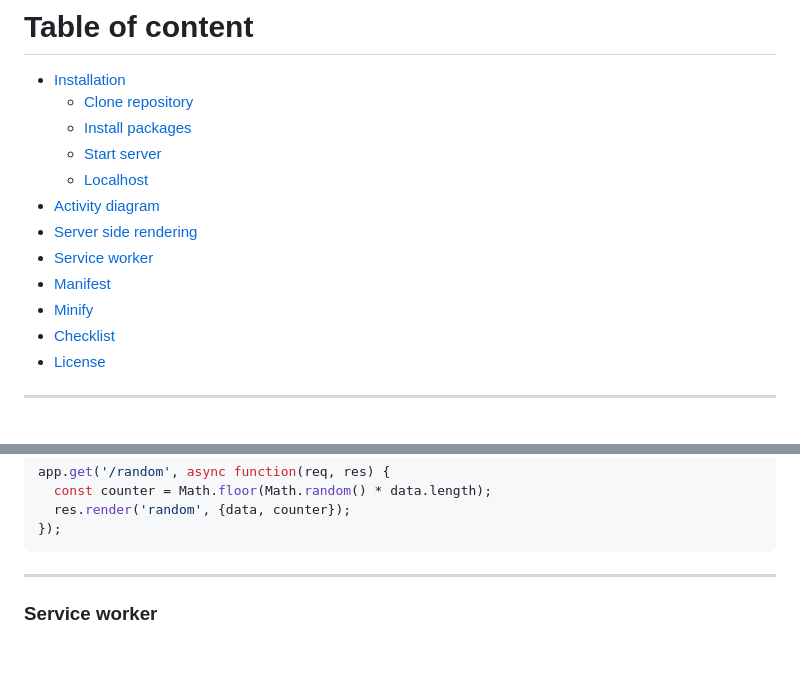
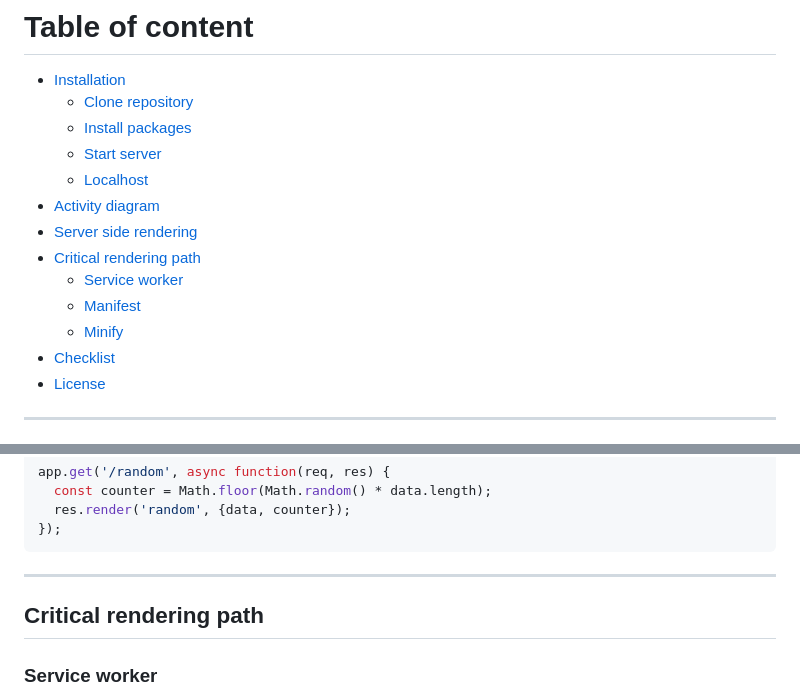
Before and after one commit to DragonSake/progressive-web-apps-2223, a Markdown page: README.md, 2 parts joined by grey strips. GitHub-like rendering; blank space fills up the shorter version.

````diff
--- a/README.md
+++ b/README.md
@@ -16,9 +16,10 @@ Live demo: https://pwa.dragonsake.repl.co/
    + [Localhost](#localhost)
 * [Activity diagram](#activity-diagram)
 * [Server side rendering](#server-side-rendering)
-* [Service worker](#service-worker)
-* [Manifest](#manifest)
-* [Minify](#minify)
+* [Critical rendering path](#critical-rendering-path)
+   + [Service worker](#service-worker)
+   + [Manifest](#manifest)
+   + [Minify](#minify)
 * [Checklist](#checklist)
 * [License](#license)
 
@@ -166,6 +168,8 @@ app.get('/random', async function(req, res) {
 ```
 
 ***
+
+## Critical rendering path
 
 ### Service worker
 
````
Also changed, not shown: other parts of README.md (+13 -12 lines).
